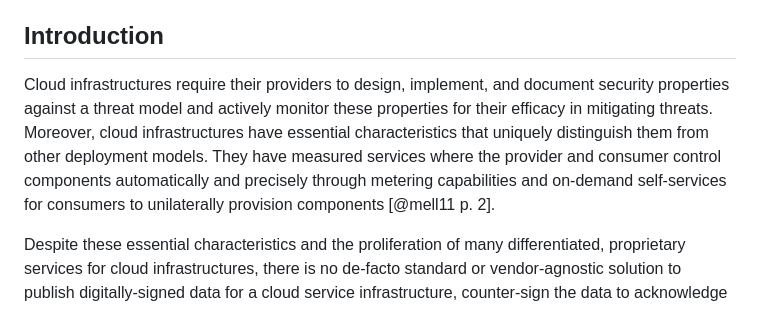
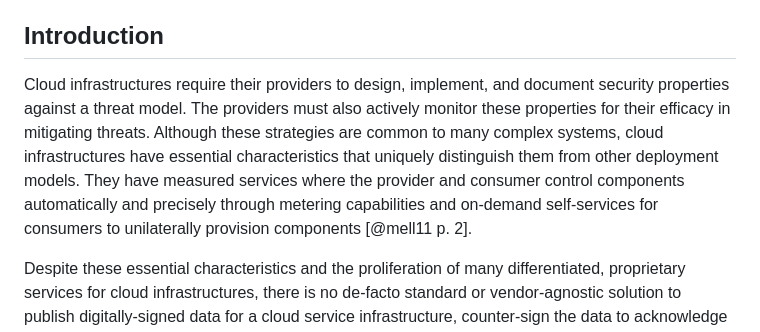
Before and after one commit to aj-stein/conmotion, a Markdown page: docs/architecture.md, the part around the change. Rendered like a GitHub page.

Commit message:
More tweaking of 1st intro paragraph

```diff
--- a/docs/architecture.md
+++ b/docs/architecture.md
@@ -22,7 +22,7 @@ This specification also capitalizes certain words or phrases with common meaning
 
 ## Introduction
 
-Cloud infrastructures require their providers to design, implement, and document security properties against a threat model and actively monitor these properties for their efficacy in mitigating threats. Moreover, cloud infrastructures have essential characteristics that uniquely distinguish them from other deployment models. They have measured services where the provider and consumer control components automatically and precisely through metering capabilities and on-demand self-services for consumers to unilaterally provision components [@mell11 p.  2].
+Cloud infrastructures require their providers to design, implement, and document security properties against a threat model. The providers must also actively monitor these properties for their efficacy in mitigating threats. Although these strategies are common to many complex systems, cloud infrastructures have essential characteristics that uniquely distinguish them from other deployment models. They have measured services where the provider and consumer control components automatically and precisely through metering capabilities and on-demand self-services for consumers to unilaterally provision components [@mell11 p.  2].
 
 Despite these essential characteristics and the proliferation of many differentiated, proprietary services for cloud infrastructures, there is no de-facto standard or vendor-agnostic solution to publish digitally-signed data for a cloud service infrastructure, counter-sign the data to acknowledge and verify its contents, and/or enrich a collection of this data with verifiable measurements. Different providers have monitoring capabilities for security properties of cloud infrastructures, but most are partial, proprietary, confidential, and do not permit scalable multi-party verification of data. Therefore, a Transparency Service architecture is needed for different parties to publish signed data, counter-sign acknowledgements, and publish follow-on measurements for parties to mutually monitor heavily interconnected infrastructures.
 
```
